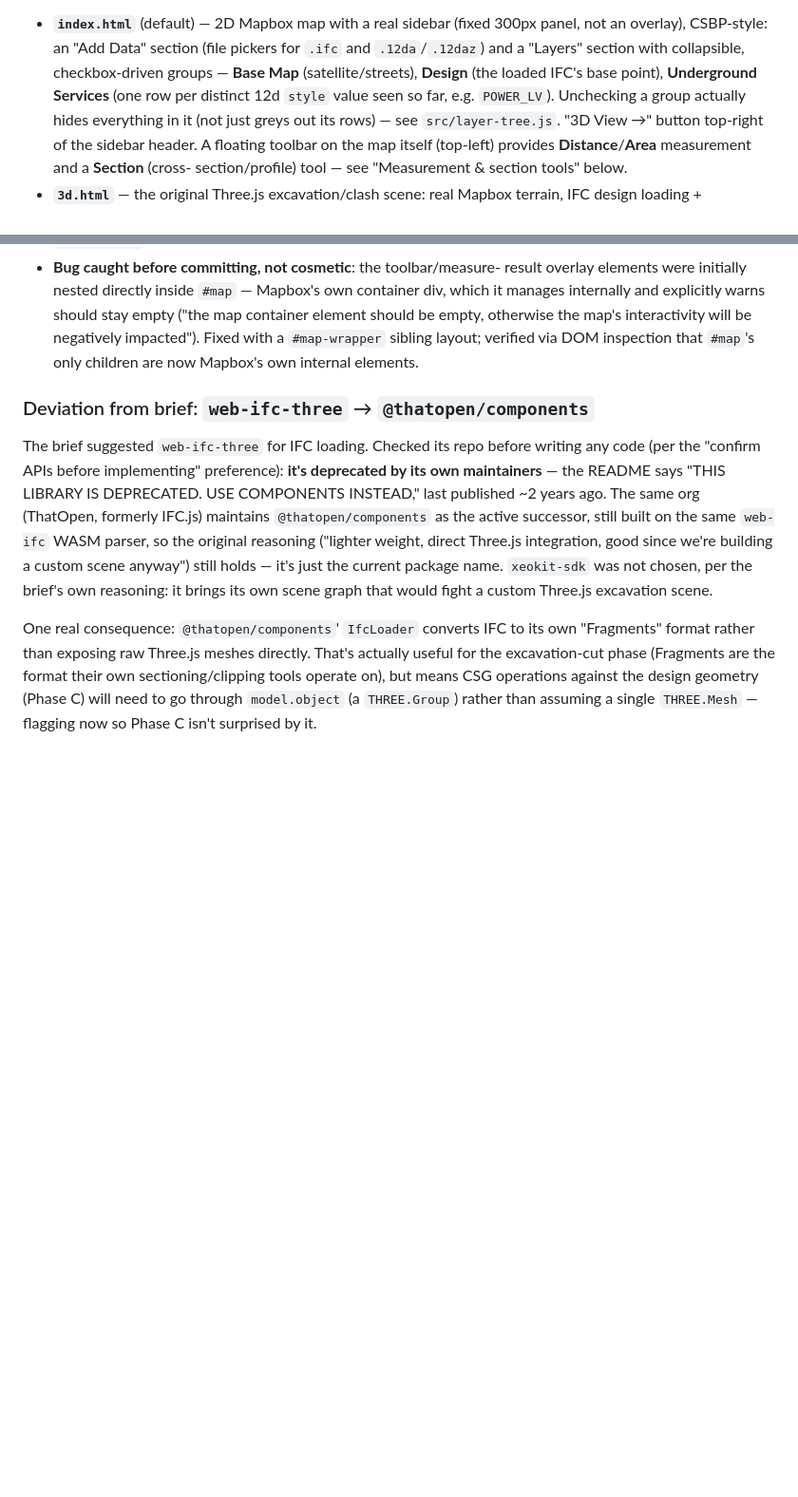
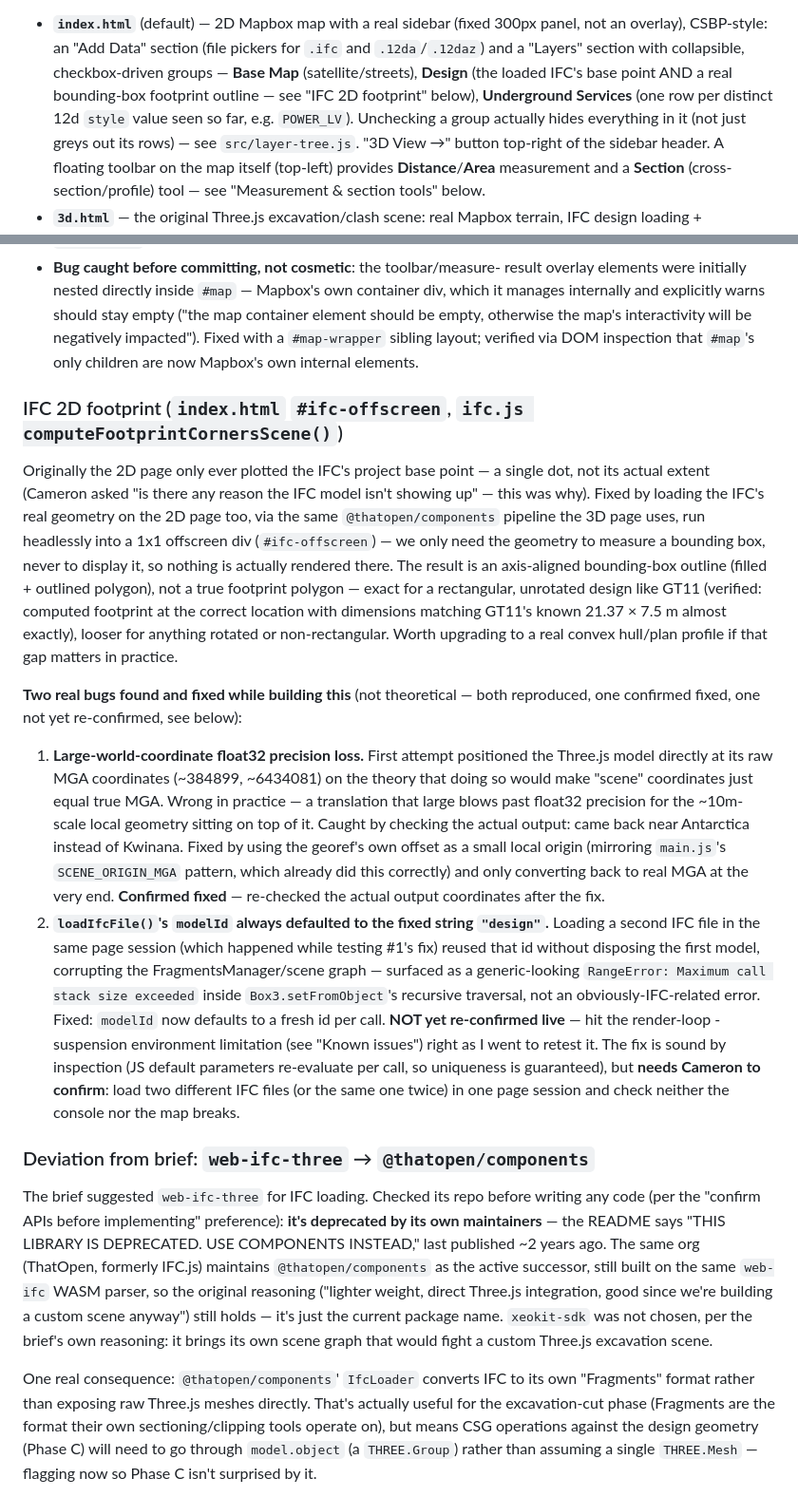
Before and after one commit to ProgressiveSpatial01/K2-power-station-3d, a Markdown page: README.md, 2 parts joined by grey strips. Shown at 95% size. GitHub-like rendering; blank space fills up the shorter version.

Commit message:
Document IFC footprint feature and the two bugs fixed while building it
Co-Authored-By: Claude Sonnet 5 <noreply@anthropic.com>

```diff
--- a/README.md
+++ b/README.md
@@ -40,8 +40,10 @@ terrain).
   300px panel, not an overlay), CSBP-style: an "Add Data" section (file
   pickers for `.ifc` and `.12da`/`.12daz`) and a "Layers" section with
   collapsible, checkbox-driven groups — **Base Map** (satellite/streets),
-  **Design** (the loaded IFC's base point), **Underground Services** (one
-  row per distinct 12d `style` value seen so far, e.g. `POWER_LV`).
+  **Design** (the loaded IFC's base point AND a real bounding-box
+  footprint outline — see "IFC 2D footprint" below), **Underground
+  Services** (one row per distinct 12d `style` value seen so far, e.g.
+  `POWER_LV`).
   Unchecking a group actually hides everything in it (not just greys out
   its rows) — see `src/layer-tree.js`. "3D View →" button top-right of
   the sidebar header. A floating toolbar on the map itself (top-left)
@@ -128,6 +130,52 @@ pixel clone of their branding/icon set.
   otherwise the map's interactivity will be negatively impacted"). Fixed
   with a `#map-wrapper` sibling layout; verified via DOM inspection that
   `#map`'s only children are now Mapbox's own internal elements.
+
+### IFC 2D footprint (`index.html` `#ifc-offscreen`, `ifc.js computeFootprintCornersScene()`)
+
+Originally the 2D page only ever plotted the IFC's project base point —
+a single dot, not its actual extent (Cameron asked "is there any reason
+the IFC model isn't showing up" — this was why). Fixed by loading the
+IFC's real geometry on the 2D page too, via the same
+`@thatopen/components` pipeline the 3D page uses, run headlessly into a
+1x1 offscreen div (`#ifc-offscreen`) — we only need the geometry to
+measure a bounding box, never to display it, so nothing is actually
+rendered there. The result is an axis-aligned bounding-box outline
+(filled + outlined polygon), not a true footprint polygon — exact for a
+rectangular, unrotated design like GT11 (verified: computed footprint
+at the correct location with dimensions matching GT11's known
+21.37 × 7.5 m almost exactly), looser for anything rotated or
+non-rectangular. Worth upgrading to a real convex hull/plan profile if
+that gap matters in practice.
+
+**Two real bugs found and fixed while building this** (not theoretical —
+both reproduced, one confirmed fixed, one not yet re-confirmed, see below):
+
+1. **Large-world-coordinate float32 precision loss.** First attempt
+   positioned the Three.js model directly at its raw MGA coordinates
+   (~384899, ~6434081) on the theory that doing so would make "scene"
+   coordinates just equal true MGA. Wrong in practice — a translation
+   that large blows past float32 precision for the ~10m-scale local
+   geometry sitting on top of it. Caught by checking the actual output:
+   came back near Antarctica instead of Kwinana. Fixed by using the
+   georef's own offset as a small local origin (mirroring `main.js`'s
+   `SCENE_ORIGIN_MGA` pattern, which already did this correctly) and
+   only converting back to real MGA at the very end. **Confirmed fixed**
+   — re-checked the actual output coordinates after the fix.
+2. **`loadIfcFile()`'s `modelId` always defaulted to the fixed string
+   `"design"`.** Loading a second IFC file in the same page session
+   (which happened while testing #1's fix) reused that id without
+   disposing the first model, corrupting the FragmentsManager/scene
+   graph — surfaced as a generic-looking `RangeError: Maximum call stack
+   size exceeded` inside `Box3.setFromObject`'s recursive traversal, not
+   an obviously-IFC-related error. Fixed: `modelId` now defaults to a
+   fresh id per call. **NOT yet re-confirmed live** — hit the render-loop
+   -suspension environment limitation (see "Known issues") right as I
+   went to retest it. The fix is sound by inspection (JS default
+   parameters re-evaluate per call, so uniqueness is guaranteed), but
+   **needs Cameron to confirm**: load two different IFC files (or the
+   same one twice) in one page session and check neither the console nor
+   the map breaks.
 
 ### Deviation from brief: `web-ifc-three` → `@thatopen/components`
 
```
